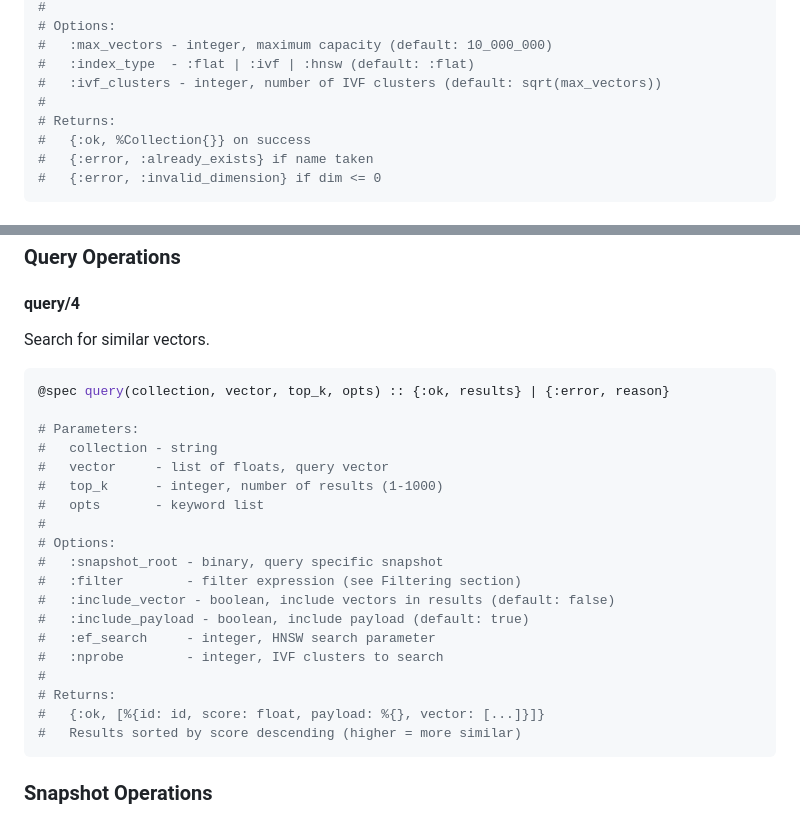
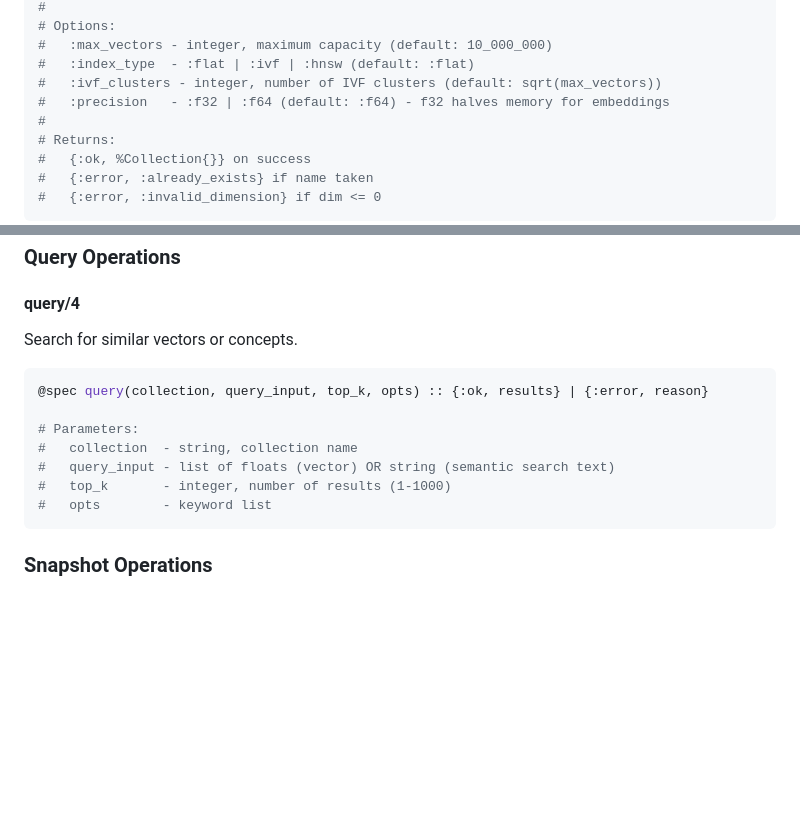
Before and after one commit to TACITVS/Merkle_DB, a Markdown page: docs/spec/api_spec.md, 2 parts joined by grey strips. GitHub-like rendering; blank space fills up the shorter version.

````diff
--- a/docs/spec/api_spec.md
+++ b/docs/spec/api_spec.md
@@ -28,6 +28,7 @@ Create a new vector collection.
 #   :max_vectors - integer, maximum capacity (default: 10_000_000)
 #   :index_type  - :flat | :ivf | :hnsw (default: :flat)
 #   :ivf_clusters - integer, number of IVF clusters (default: sqrt(max_vectors))
+#   :precision   - :f32 | :f64 (default: :f64) - f32 halves memory for embeddings
 #
 # Returns:
 #   {:ok, %Collection{}} on success
@@ -121,28 +122,16 @@ Get a record by ID, optionally from a specific snapshot.
 
 #### query/4
 
-Search for similar vectors.
+Search for similar vectors or concepts.
 
 ```elixir
-@spec query(collection, vector, top_k, opts) :: {:ok, results} | {:error, reason}
+@spec query(collection, query_input, top_k, opts) :: {:ok, results} | {:error, reason}
 
 # Parameters:
-#   collection - string
-#   vector     - list of floats, query vector
-#   top_k      - integer, number of results (1-1000)
-#   opts       - keyword list
-#
-# Options:
-#   :snapshot_root - binary, query specific snapshot
-#   :filter        - filter expression (see Filtering section)
-#   :include_vector - boolean, include vectors in results (default: false)
-#   :include_payload - boolean, include payload (default: true)
-#   :ef_search     - integer, HNSW search parameter
-#   :nprobe        - integer, IVF clusters to search
-#
-# Returns:
-#   {:ok, [%{id: id, score: float, payload: %{}, vector: [...]}]}
-#   Results sorted by score descending (higher = more similar)
+#   collection  - string, collection name
+#   query_input - list of floats (vector) OR string (semantic search text)
+#   top_k       - integer, number of results (1-1000)
+#   opts        - keyword list
 ```
 
 ### Snapshot Operations
````
Also changed, not shown: README.md (+17 -13 lines), docs/fp_asm_function_catalog.md (+8 -3 lines).
